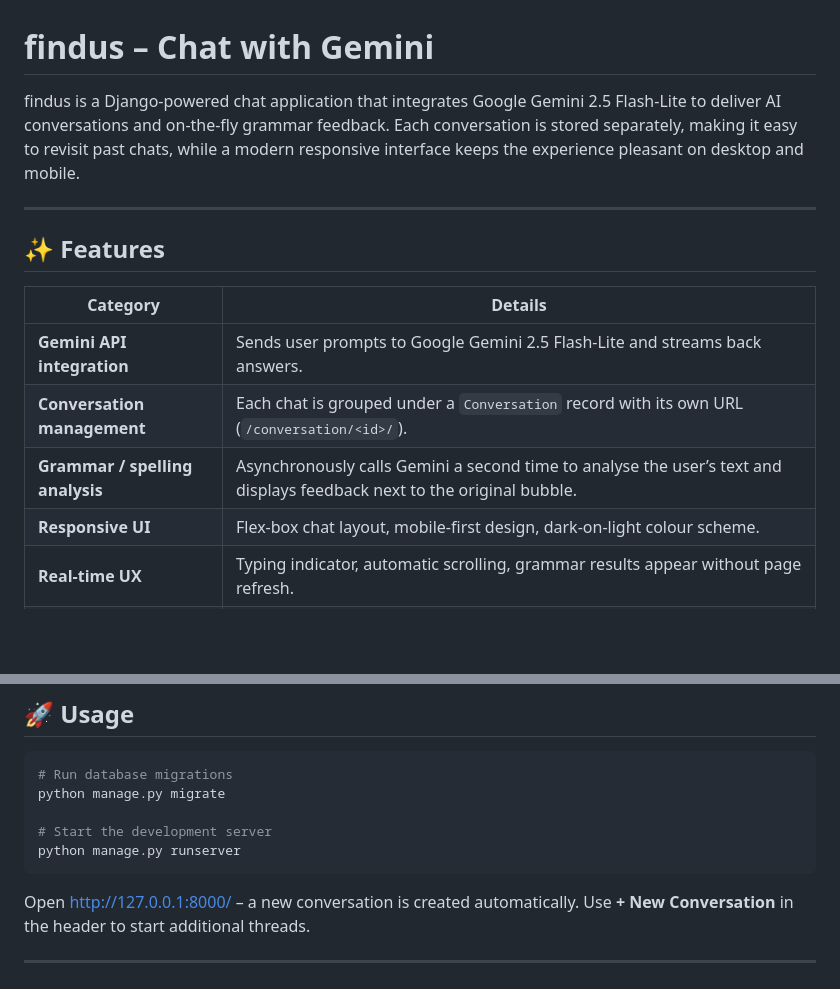
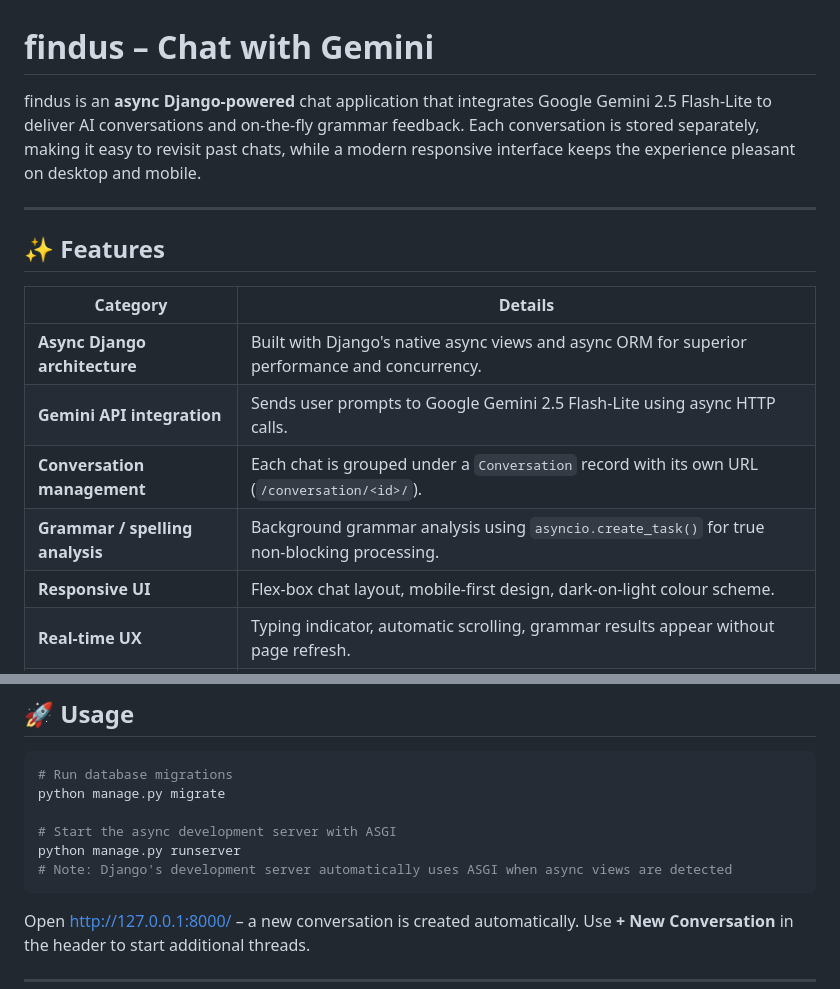
Before and after one commit to tbrachmann/findus, a Markdown page: README.md, 2 parts joined by grey strips. Rendered like a GitHub page; blank space fills up the shorter version.

````diff
--- a/README.md
+++ b/README.md
@@ -1,6 +1,6 @@
 # findus – Chat with Gemini
 
-findus is a Django-powered chat application that integrates Google Gemini 2.5 Flash-Lite to deliver AI conversations and on-the-fly grammar feedback.
+findus is an **async Django-powered** chat application that integrates Google Gemini 2.5 Flash-Lite to deliver AI conversations and on-the-fly grammar feedback.
 Each conversation is stored separately, making it easy to revisit past chats, while a modern responsive interface keeps the experience pleasant on desktop and mobile.
 
 ---
@@ -9,9 +9,10 @@ Each conversation is stored separately, making it easy to revisit past chats, wh
 
 | Category | Details |
 |----------|---------|
-| **Gemini API integration** | Sends user prompts to Google Gemini 2.5 Flash-Lite and streams back answers. |
+| **Async Django architecture** | Built with Django's native async views and async ORM for superior performance and concurrency. |
+| **Gemini API integration** | Sends user prompts to Google Gemini 2.5 Flash-Lite using async HTTP calls. |
 | **Conversation management** | Each chat is grouped under a `Conversation` record with its own URL (`/conversation/<id>/`). |
-| **Grammar / spelling analysis** | Asynchronously calls Gemini a second time to analyse the user’s text and displays feedback next to the original bubble. |
+| **Grammar / spelling analysis** | Background grammar analysis using `asyncio.create_task()` for true non-blocking processing. |
 | **Responsive UI** | Flex-box chat layout, mobile-first design, dark-on-light colour scheme. |
 | **Real-time UX** | Typing indicator, automatic scrolling, grammar results appear without page refresh. |
 | **Code quality** | Pre-commit hooks run **Black**, **Flake8**, and **Mypy** on every commit. |
@@ -65,8 +66,9 @@ be committed to version control.
 # Run database migrations
 python manage.py migrate
 
-# Start the development server
+# Start the async development server with ASGI
 python manage.py runserver
+# Note: Django's development server automatically uses ASGI when async views are detected
 ```
 
 Open http://127.0.0.1:8000/ – a new conversation is created automatically.
````
Also changed, not shown: other parts of README.md (+49 -5 lines).
